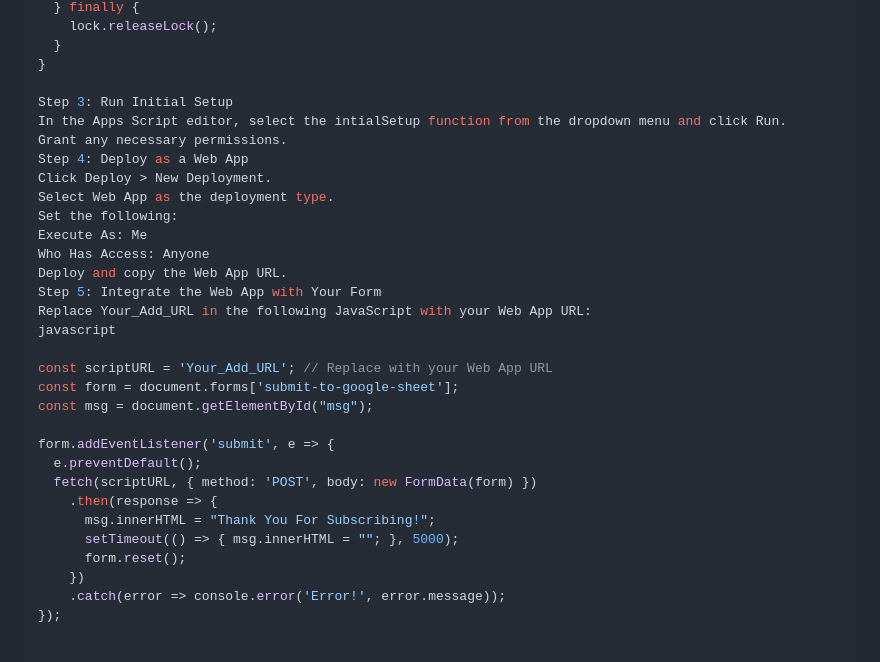
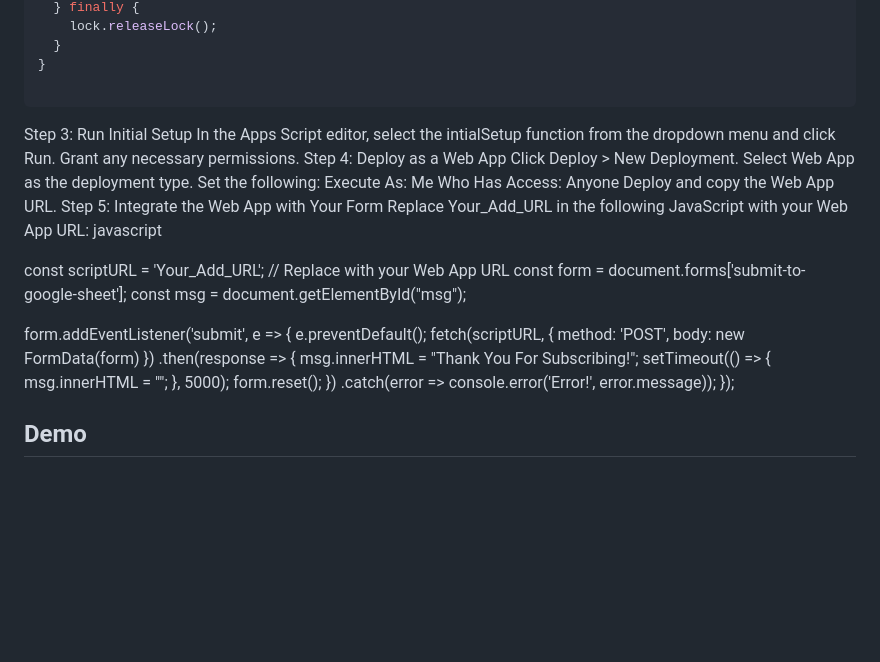
Before and after one commit to UrstrulyBhavana/Subscribe-Form-Connected-to-Google-Sheet, a Markdown page: README.md, the part around the change. Drawn GitHub-style; blank space fills up the shorter version.

````diff
--- a/README.md
+++ b/README.md
@@ -88,6 +88,7 @@ function doPost(e) {
   }
 }
 
+```
 Step 3: Run Initial Setup
 In the Apps Script editor, select the intialSetup function from the dropdown menu and click Run.
 Grant any necessary permissions.
@@ -116,3 +117,5 @@ form.addEventListener('submit', e => {
     })
     .catch(error => console.error('Error!', error.message));
 });
+
+## Demo
````
